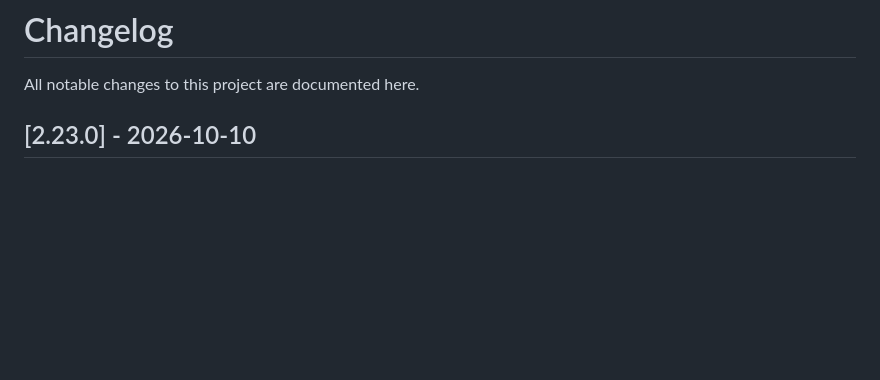
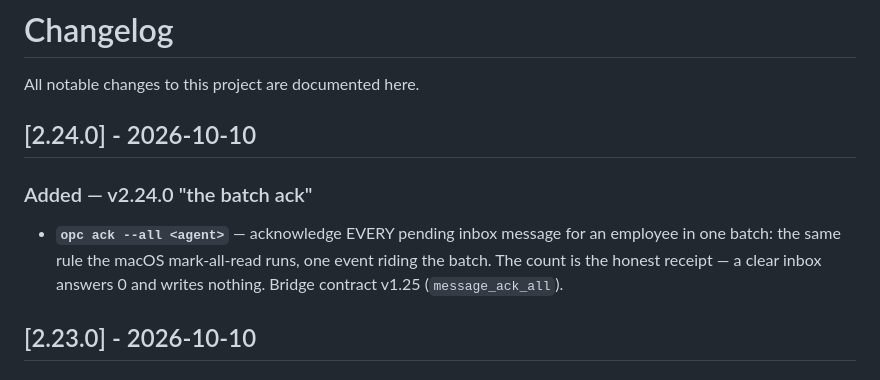
Before and after one commit to B1ueMu3ic4m/OPCCompany, a Markdown page: CHANGELOG.md, the part around the change. Rendered like a GitHub page; blank space fills up the shorter version.

Commit message:
docs: CHANGELOG entry for v2.24.0 (missed in the #190 rebase) (#192)

```diff
--- a/CHANGELOG.md
+++ b/CHANGELOG.md
@@ -1,6 +1,15 @@
 # Changelog
 
 All notable changes to this project are documented here.
+
+## [2.24.0] - 2026-10-10
+
+### Added — v2.24.0 "the batch ack"
+- **`opc ack --all <agent>`** — acknowledge EVERY pending inbox
+  message for an employee in one batch: the same rule the macOS
+  mark-all-read runs, one event riding the batch. The count is the
+  honest receipt — a clear inbox answers 0 and writes nothing. Bridge
+  contract v1.25 (`message_ack_all`).
 
 ## [2.23.0] - 2026-10-10
 
```
